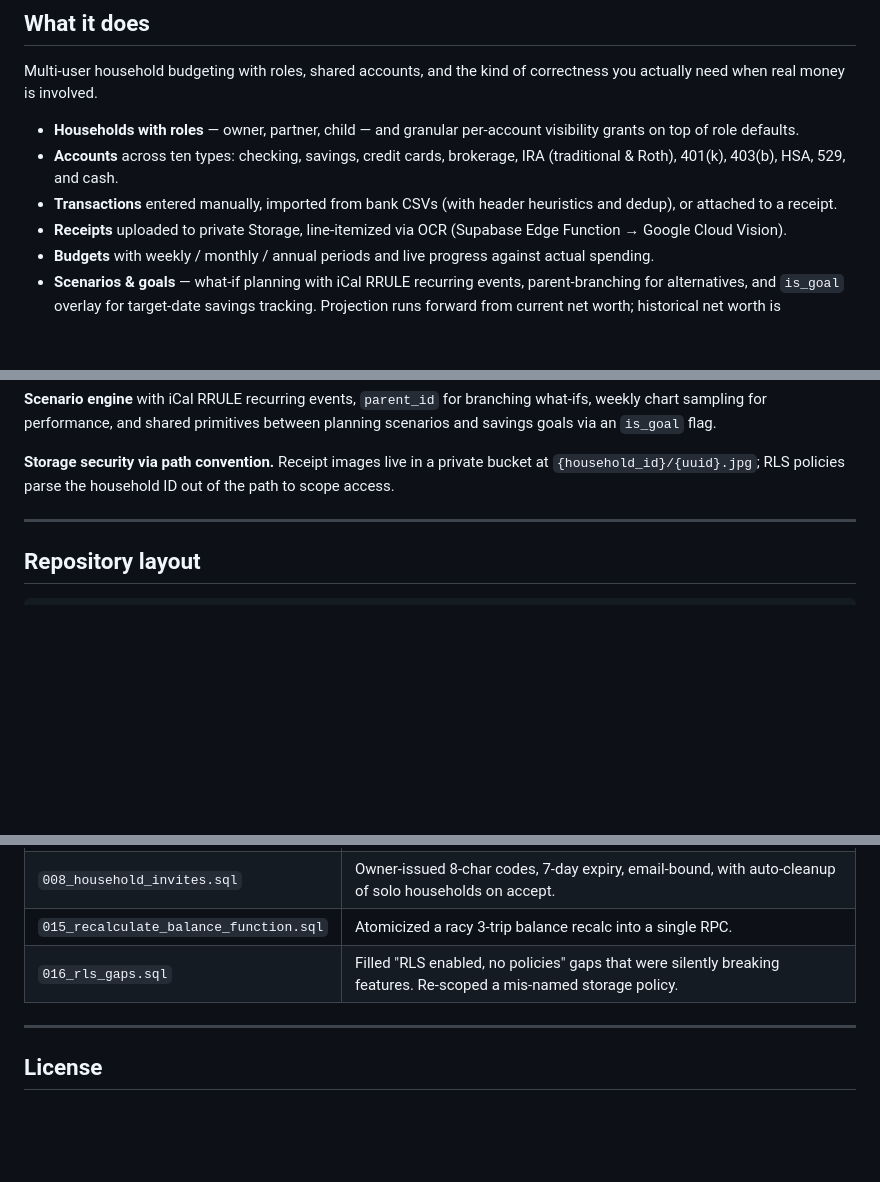
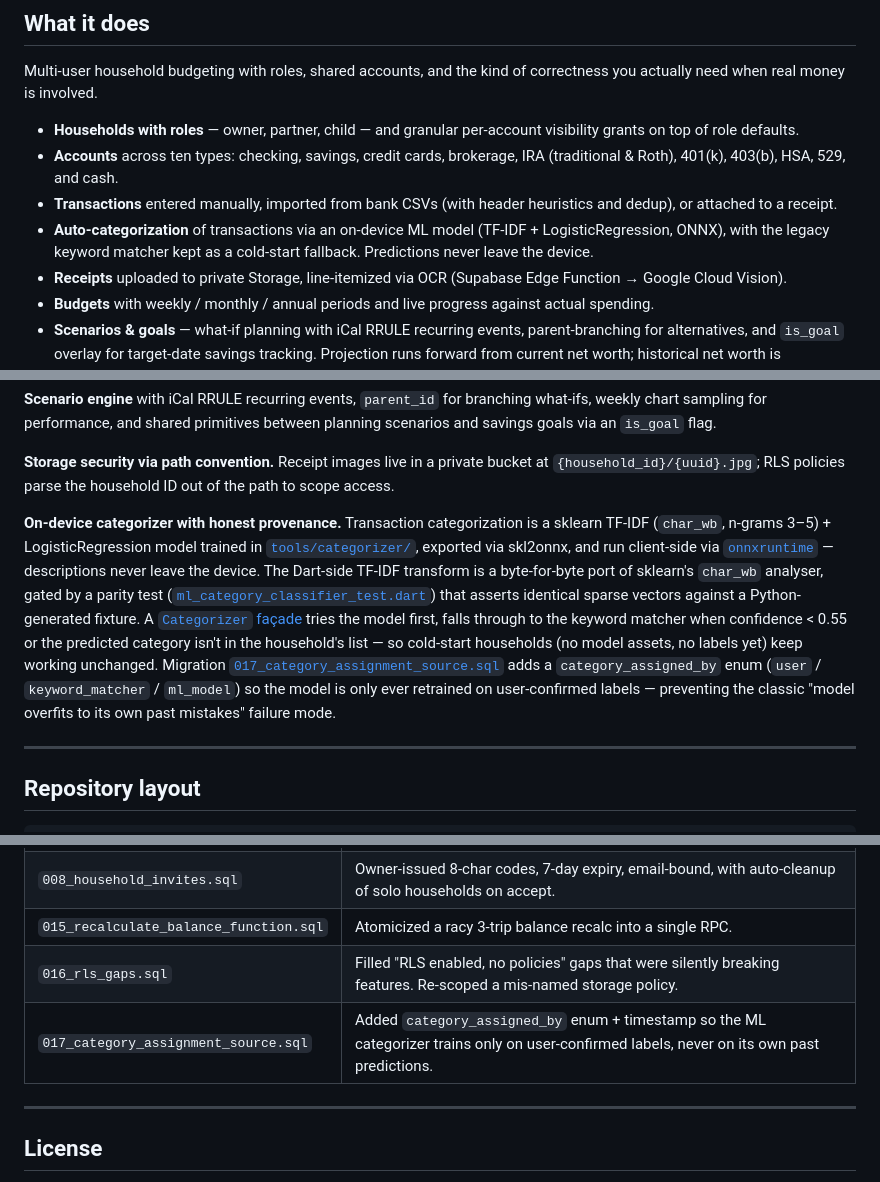
Before and after one commit to TitaniaAnn/my-budget-app, a Markdown page: README.md, 3 parts joined by grey strips. Drawn GitHub-style; blank space fills up the shorter version.

```diff
--- a/README.md
+++ b/README.md
@@ -15,6 +15,7 @@ Multi-user household budgeting with roles, shared accounts, and the kind of corr
 - **Households with roles** — owner, partner, child — and granular per-account visibility grants on top of role defaults.
 - **Accounts** across ten types: checking, savings, credit cards, brokerage, IRA (traditional & Roth), 401(k), 403(b), HSA, 529, and cash.
 - **Transactions** entered manually, imported from bank CSVs (with header heuristics and dedup), or attached to a receipt.
+- **Auto-categorization** of transactions via an on-device ML model (TF-IDF + LogisticRegression, ONNX), with the legacy keyword matcher kept as a cold-start fallback. Predictions never leave the device.
 - **Receipts** uploaded to private Storage, line-itemized via OCR (Supabase Edge Function → Google Cloud Vision).
 - **Budgets** with weekly / monthly / annual periods and live progress against actual spending.
 - **Scenarios & goals** — what-if planning with iCal RRULE recurring events, parent-branching for alternatives, and `is_goal` overlay for target-date savings tracking. Projection runs forward from current net worth; historical net worth is reconstructed by walking transaction deltas backward.
@@ -36,6 +37,8 @@ The bits that took the most thought, in case you're skimming the repo to see how
 **Scenario engine** with iCal RRULE recurring events, `parent_id` for branching what-ifs, weekly chart sampling for performance, and shared primitives between planning scenarios and savings goals via an `is_goal` flag.
 
 **Storage security via path convention.** Receipt images live in a private bucket at `{household_id}/{uuid}.jpg`; RLS policies parse the household ID out of the path to scope access.
+
+**On-device categorizer with honest provenance.** Transaction categorization is a sklearn TF-IDF (`char_wb`, n-grams 3–5) + LogisticRegression model trained in [`tools/categorizer/`](tools/categorizer/), exported via skl2onnx, and run client-side via [`onnxruntime`](https://pub.dev/packages/onnxruntime) — descriptions never leave the device. The Dart-side TF-IDF transform is a byte-for-byte port of sklearn's `char_wb` analyser, gated by a parity test ([`ml_category_classifier_test.dart`](mobile/test/features/transactions/ml_category_classifier_test.dart)) that asserts identical sparse vectors against a Python-generated fixture. A [`Categorizer` façade](mobile/lib/features/transactions/services/categorizer.dart) tries the model first, falls through to the keyword matcher when confidence < 0.55 or the predicted category isn't in the household's list — so cold-start households (no model assets, no labels yet) keep working unchanged. Migration [`017_category_assignment_source.sql`](supabase/migrations/017_category_assignment_source.sql) adds a `category_assigned_by` enum (`user` / `keyword_matcher` / `ml_model`) so the model is only ever retrained on user-confirmed labels — preventing the classic "model overfits to its own past mistakes" failure mode.
 
 ---
 
@@ -191,6 +226,7 @@ The `supabase/migrations/` folder is a small case study in iterating on a live s
 | `008_household_invites.sql`            | Owner-issued 8-char codes, 7-day expiry, email-bound, with auto-cleanup of solo households on accept. |
 | `015_recalculate_balance_function.sql` | Atomicized a racy 3-trip balance recalc into a single RPC.                          |
 | `016_rls_gaps.sql`                     | Filled "RLS enabled, no policies" gaps that were silently breaking features. Re-scoped a mis-named storage policy. |
+| `017_category_assignment_source.sql`   | Added `category_assigned_by` enum + timestamp so the ML categorizer trains only on user-confirmed labels, never on its own past predictions. |
 
 ---
 
```
Also changed, not shown: other parts of README.md (+34 -2 lines).
